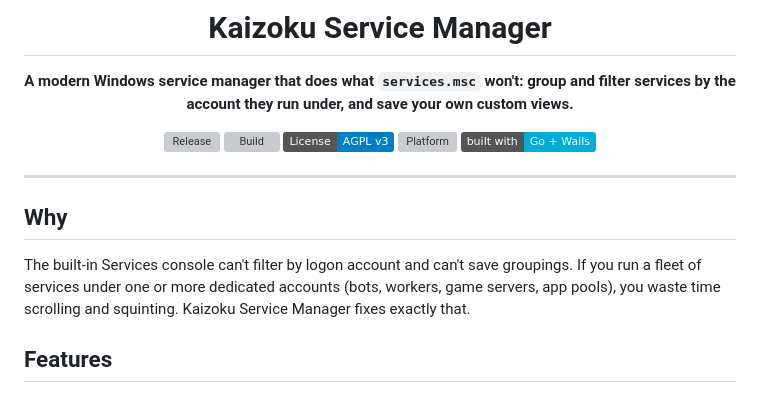
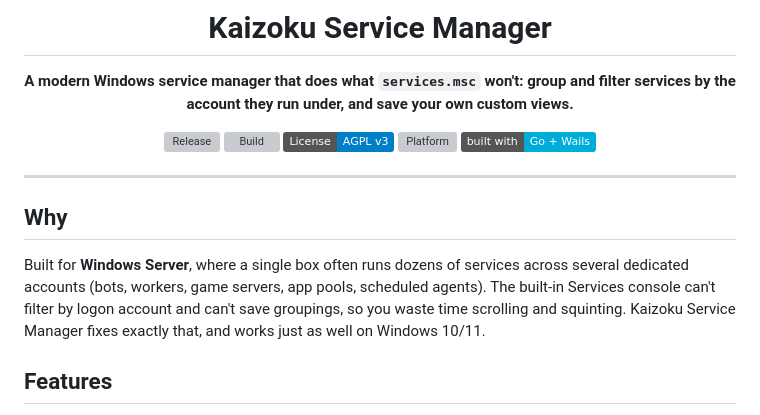
Before and after one commit to AnimeKaizoku/Windows-Service-Manager, a Markdown page: README.md, the part around one of its changes. Drawn GitHub-style; badges without logos; grey boxes are pictures that could not be loaded.

Commit message:
README: make Windows Server a first-class target (badge + Why)

```diff
--- a/README.md
+++ b/README.md
@@ -18,7 +18,7 @@
 
 ## Why
 
-The built-in Services console can't filter by logon account and can't save groupings. If you run a fleet of services under one or more dedicated accounts (bots, workers, game servers, app pools), you waste time scrolling and squinting. Kaizoku Service Manager fixes exactly that.
+Built for **Windows Server**, where a single box often runs dozens of services across several dedicated accounts (bots, workers, game servers, app pools, scheduled agents). The built-in Services console can't filter by logon account and can't save groupings, so you waste time scrolling and squinting. Kaizoku Service Manager fixes exactly that, and works just as well on Windows 10/11.
 
 ## Features
 
```
Also changed, not shown: other parts of README.md (+1 -1 lines).
